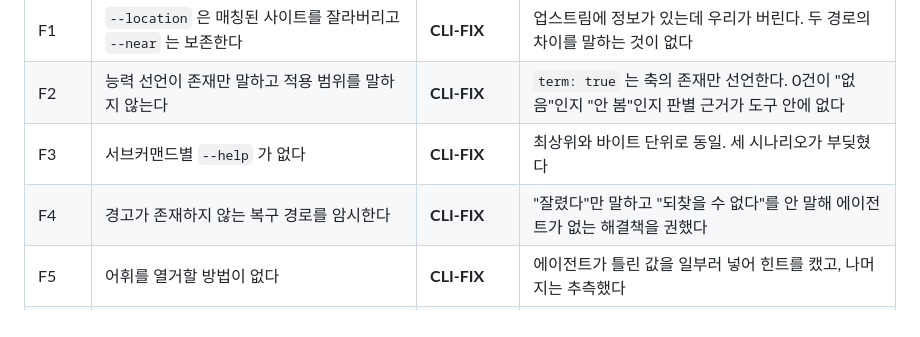
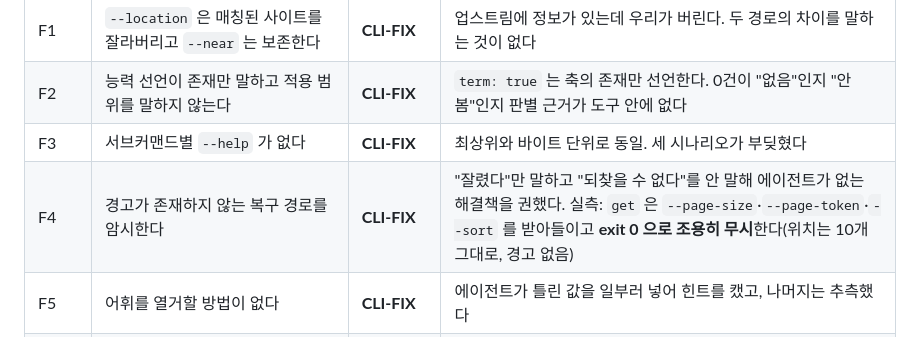
Before and after one commit to kimmingul/ctreg, a Markdown page: docs/agent-field-test-2026-08-22.md, the part around the change. GitHub-like rendering.

```diff
--- a/docs/agent-field-test-2026-08-22.md
+++ b/docs/agent-field-test-2026-08-22.md
@@ -57,7 +57,7 @@ H2 는 에이전트가 `--ae-organ` 을 써서 우회했다.
 | F1 | `--location` 은 매칭된 사이트를 잘라버리고 `--near` 는 보존한다 | **CLI-FIX** | 업스트림에 정보가 있는데 우리가 버린다. 두 경로의 차이를 말하는 것이 없다 |
 | F2 | 능력 선언이 존재만 말하고 적용 범위를 말하지 않는다 | **CLI-FIX** | `term: true` 는 축의 존재만 선언한다. 0건이 "없음"인지 "안 봄"인지 판별 근거가 도구 안에 없다 |
 | F3 | 서브커맨드별 `--help` 가 없다 | **CLI-FIX** | 최상위와 바이트 단위로 동일. 세 시나리오가 부딪혔다 |
-| F4 | 경고가 존재하지 않는 복구 경로를 암시한다 | **CLI-FIX** | "잘렸다"만 말하고 "되찾을 수 없다"를 안 말해 에이전트가 없는 해결책을 권했다 |
+| F4 | 경고가 존재하지 않는 복구 경로를 암시한다 | **CLI-FIX** | "잘렸다"만 말하고 "되찾을 수 없다"를 안 말해 에이전트가 없는 해결책을 권했다. 실측: `get` 은 `--page-size`·`--page-token`·`--sort` 를 받아들이고 **exit 0 으로 조용히 무시**한다(위치는 10개 그대로, 경고 없음) |
 | F5 | 어휘를 열거할 방법이 없다 | **CLI-FIX** | 에이전트가 틀린 값을 일부러 넣어 힌트를 캤고, 나머지는 추측했다 |
 | F6 | `results_summarized` 가 부분 전개를 구분하지 않는다 | **CLI-FIX** | 전개 전과 부분 전개가 같은 코드 |
 | F7 | 파이프가 일찍 닫히면 크래시한다 | **CLI-FIX** | exit 1(계약에 없는 코드) + 원시 스택트레이스 |
```
Also changed, not shown: docs/slice-2-prerequisites.md (+7 -0 lines).
